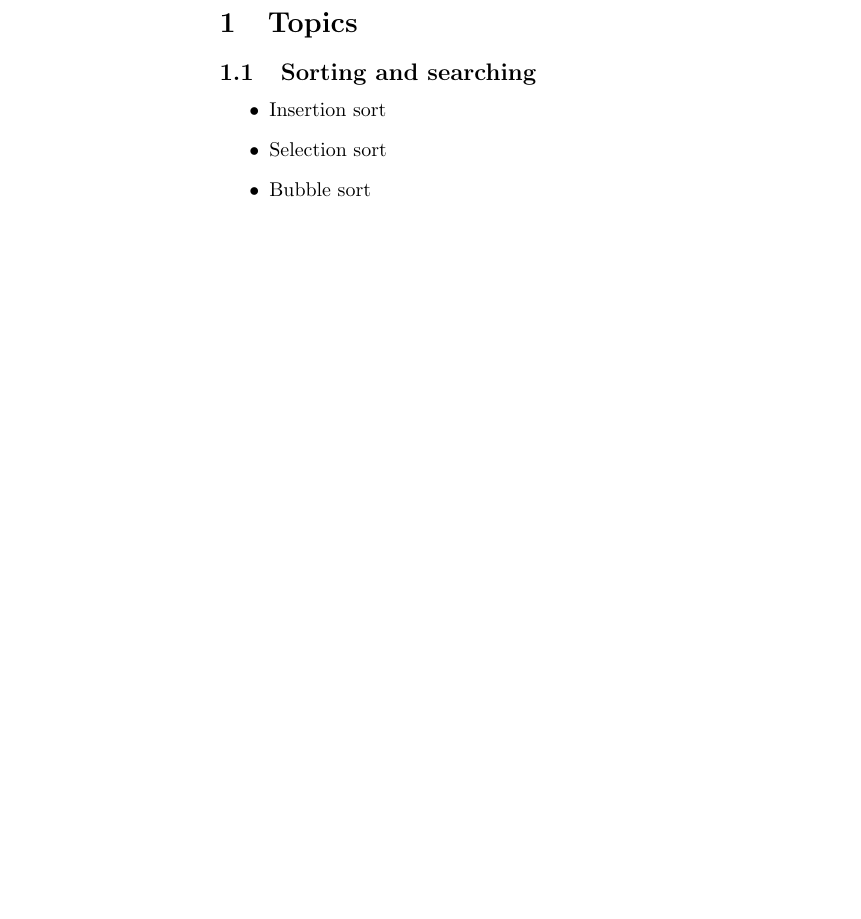
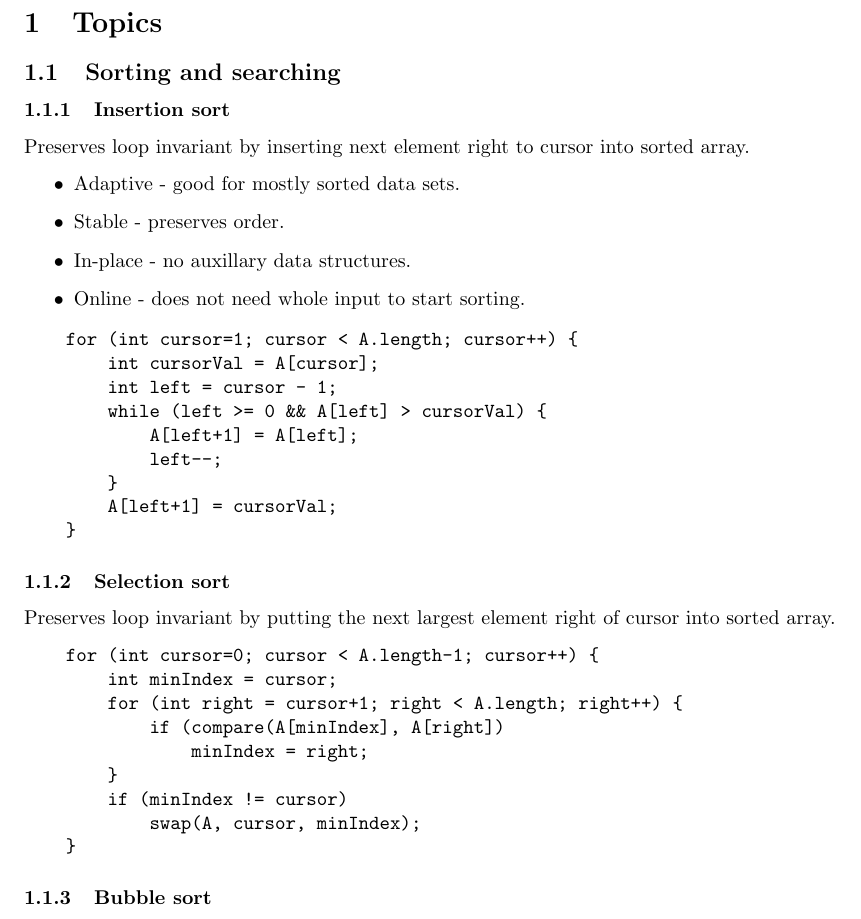
Before and after one commit to tyang27/SWEPrep, a LaTeX document (main.tex): part of page 1 of 4 before the commit and part of page 1 of 3 after it, cut so that both start at the same text, the shorter picture padded with empty space. Compiled offline with pdfLaTeX.

Commit message:
Updates from Overleaf

```diff
--- a/main.tex
+++ b/main.tex
@@ -1,5 +1,7 @@
 \documentclass{article}
 \usepackage[utf8]{inputenc}
+\usepackage{verbatim}
+\usepackage[margin=0.5in]{geometry}
 
 \title{Software Interview Prep}
 \author{tyang27}
@@ -11,9 +13,39 @@
 
 \section{Topics}
 \subsection{Sorting and searching}
+\subsubsection{Insertion sort}
+Preserves loop invariant by inserting next element right to cursor into sorted array.
 \begin{itemize}
-    \item Insertion sort
-    \item Selection sort
-    \item Bubble sort
-    \item Merge sort
-    \item Quick sort
+    \item Adaptive - good for mostly sorted data sets.
+    \item Stable - preserves order.
+    \item In-place - no auxillary data structures.
+    \item Online - does not need whole input to start sorting.
+\end{itemize}
+\begin{verbatim}
+    for (int cursor=1; cursor < A.length; cursor++) {
+        int cursorVal = A[cursor];
+        int left = cursor - 1;
+        while (left >= 0 && A[left] > cursorVal) {
+            A[left+1] = A[left];
+            left--;
+        }
+        A[left+1] = cursorVal;
+    }
+\end{verbatim}
+
+\subsubsection{Selection sort}
+Preserves loop invariant by putting the next largest element right of cursor into sorted array.
+\begin{verbatim}
+    for (int cursor=0; cursor < A.length-1; cursor++) {
+        int minIndex = cursor;
+        for (int right = cursor+1; right < A.length; right++) {
+            if (compare(A[minIndex], A[right])
+                minIndex = right;
+        }
+        if (minIndex != cursor)
+            swap(A, cursor, minIndex);
+    }
+\end{verbatim}
+
+
+\subsubsection{Bubble sort}
```
Also changed, not shown: main.tex (6 more changed lines).
